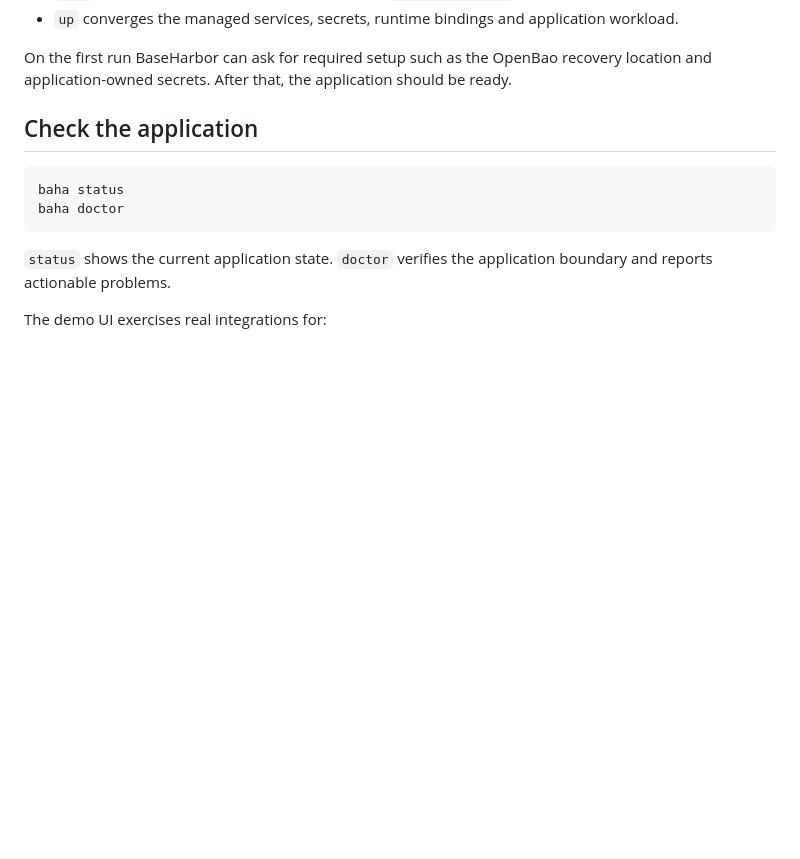
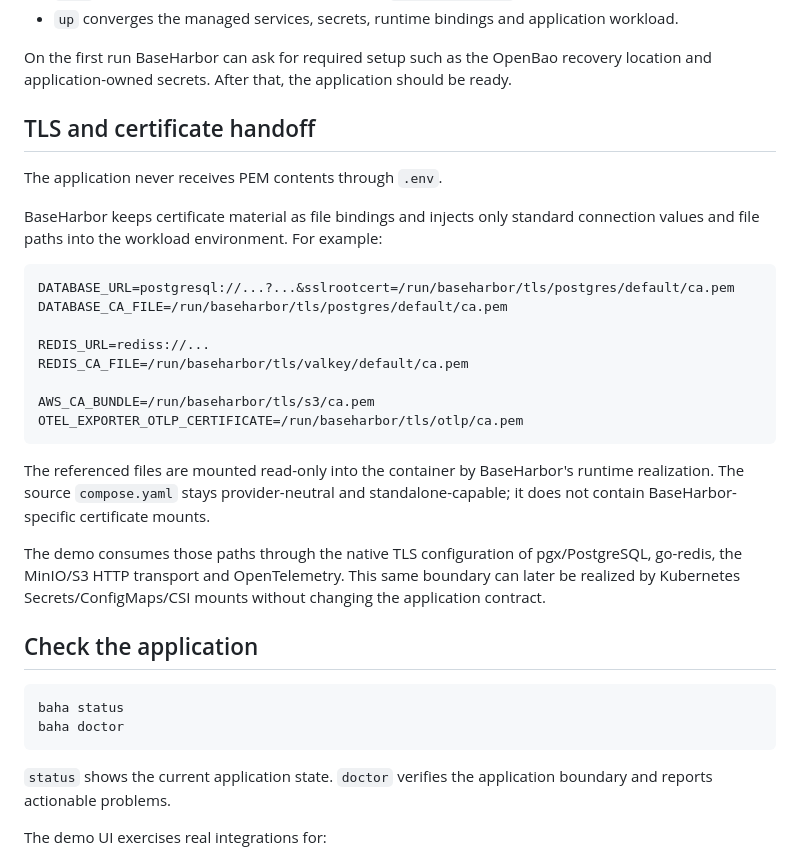
Before and after one commit to mcpdev80/baseharbor-demo, a Markdown page: README.md, the part around the change. Drawn GitHub-style; blank space fills up the shorter version.

Commit message:
docs(tls): document demo certificate binding boundary

````diff
--- a/README.md
+++ b/README.md
@@ -26,6 +26,27 @@ That's the normal developer path.
 - `up` converges the managed services, secrets, runtime bindings and application workload.
 
 On the first run BaseHarbor can ask for required setup such as the OpenBao recovery location and application-owned secrets. After that, the application should be ready.
+
+## TLS and certificate handoff
+
+The application never receives PEM contents through `.env`.
+
+BaseHarbor keeps certificate material as file bindings and injects only standard connection values and file paths into the workload environment. For example:
+
+```text
+DATABASE_URL=postgresql://...?...&sslrootcert=/run/baseharbor/tls/postgres/default/ca.pem
+DATABASE_CA_FILE=/run/baseharbor/tls/postgres/default/ca.pem
+
+REDIS_URL=rediss://...
+REDIS_CA_FILE=/run/baseharbor/tls/valkey/default/ca.pem
+
+AWS_CA_BUNDLE=/run/baseharbor/tls/s3/ca.pem
+OTEL_EXPORTER_OTLP_CERTIFICATE=/run/baseharbor/tls/otlp/ca.pem
+```
+
+The referenced files are mounted read-only into the container by BaseHarbor's runtime realization. The source `compose.yaml` stays provider-neutral and standalone-capable; it does not contain BaseHarbor-specific certificate mounts.
+
+The demo consumes those paths through the native TLS configuration of pgx/PostgreSQL, go-redis, the MinIO/S3 HTTP transport and OpenTelemetry. This same boundary can later be realized by Kubernetes Secrets/ConfigMaps/CSI mounts without changing the application contract.
 
 ## Check the application
 
````
